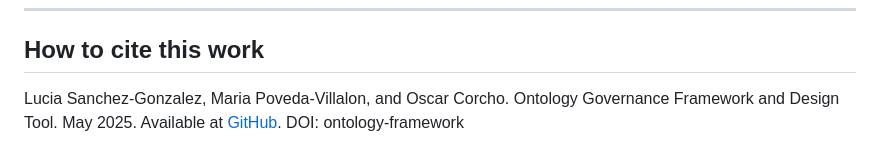
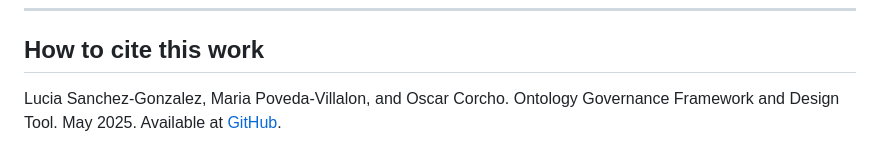
Before and after one commit to LuciaSG99/Ontology-governance-framework, a Markdown page: README.md, the part around the change. GitHub-like rendering.

```diff
--- a/README.md
+++ b/README.md
@@ -80,4 +80,4 @@ You are free to use, modify, and distribute the contents, provided that proper a
 ---
 ## How to cite this work
 
-Lucia Sanchez-Gonzalez, Maria Poveda-Villalon, and Oscar Corcho. Ontology Governance Framework and Design Tool. May 2025. Available at [GitHub](https://github.com/LuciaSG99/Ontology-governance-framework). DOI: ontology-framework
+Lucia Sanchez-Gonzalez, Maria Poveda-Villalon, and Oscar Corcho. Ontology Governance Framework and Design Tool. May 2025. Available at [GitHub](https://github.com/LuciaSG99/Ontology-governance-framework).
```
